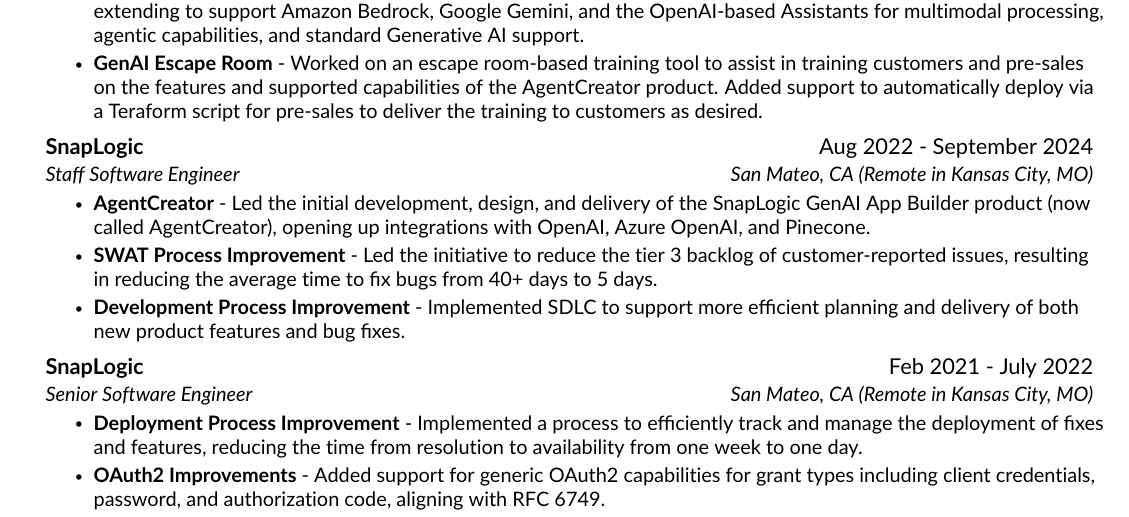
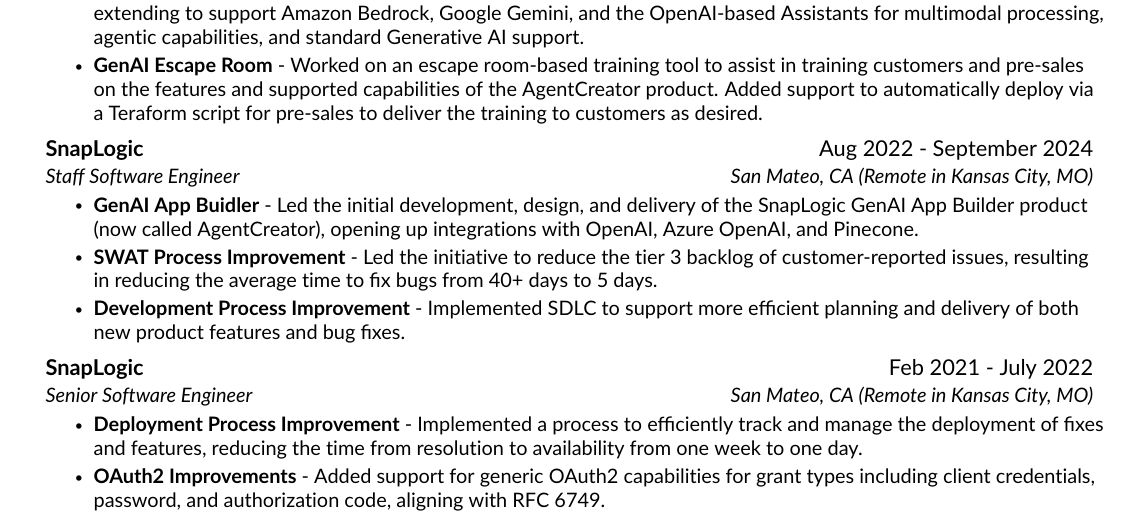
Before and after one commit to ddellspe/resume, a LaTeX CV (dellsperger_resume.tex, which reads src/experience.tex): part of page 1 of 2, cut so that both start at the same text. Compiled offline with pdfLaTeX.

Commit message:
Clarify product rebranding

```diff
--- a/src/experience.tex
+++ b/src/experience.tex
@@ -14,7 +14,7 @@
     {\href{https://snaplogic.com}{SnapLogic}}{Aug 2022 - September 2024}
     {Staff Software Engineer}{San Mateo, CA (Remote in Kansas City, MO)}
     \resumeItemListStart
-        \resumeItem{\textbf{AgentCreator} - Led the initial development, design, and delivery of the SnapLogic GenAI App Builder product (now called AgentCreator), opening up integrations with OpenAI, Azure OpenAI, and Pinecone.}
+        \resumeItem{\textbf{GenAI App Buidler} - Led the initial development, design, and delivery of the SnapLogic GenAI App Builder product (now called AgentCreator), opening up integrations with OpenAI, Azure OpenAI, and Pinecone.}
         \resumeItem{\textbf{SWAT Process Improvement} - Led the initiative to reduce the tier 3 backlog of customer-reported issues, resulting in reducing the average time to fix bugs from 40+ days to 5 days.}
         \resumeItem{\textbf{Development Process Improvement} - Implemented SDLC to support more efficient planning and delivery of both new product features and bug fixes.}
     \resumeItemListEnd
```
Also changed, not shown: src/experience-cv.tex (+1 -1 lines).
